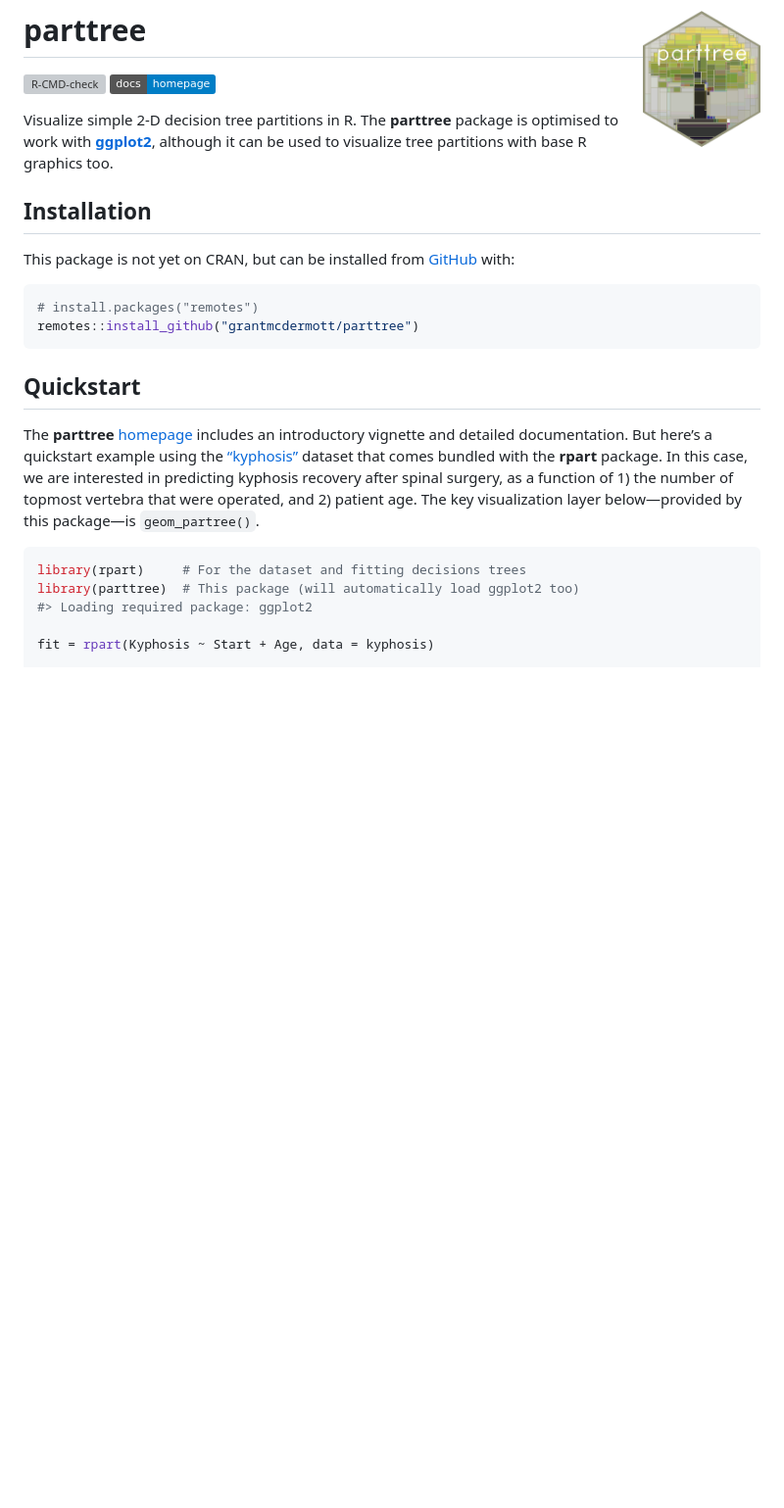
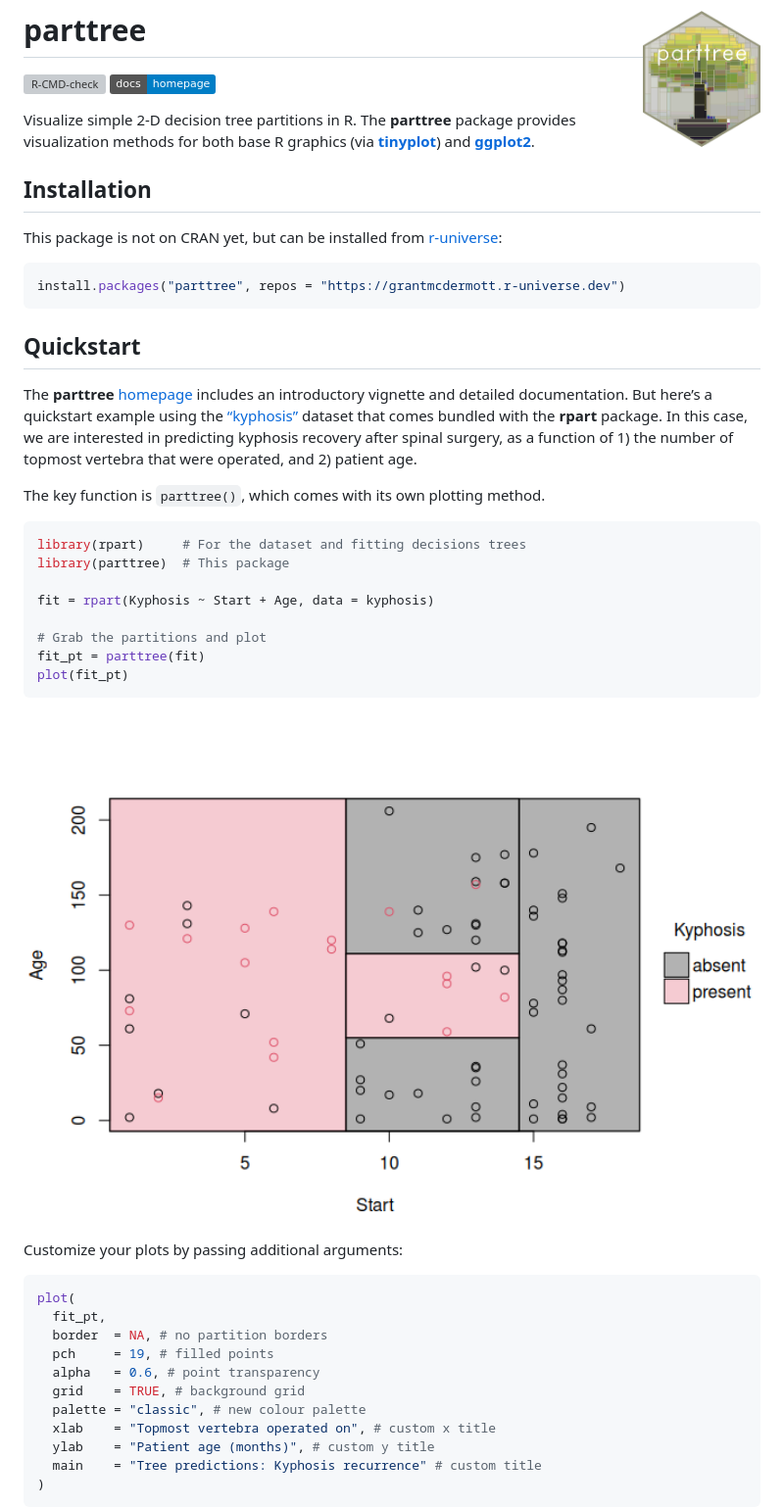
Before and after one commit to grantmcdermott/parttree, a Markdown page: README.md, the part around the change printed below. Shown: that part at 98% size. Rendered like a GitHub page; pictures changed too: man/figures/README-quickstart-1.png; badges without logos; blank space fills up the shorter version; grey boxes are pictures that could not be loaded.

````diff
--- a/README.md
+++ b/README.md
@@ -10,18 +10,17 @@
 <!-- badges: end -->
 
 Visualize simple 2-D decision tree partitions in R. The **parttree**
-package is optimised to work with
-[**ggplot2**](https://ggplot2.tidyverse.org/), although it can be used
-to visualize tree partitions with base R graphics too.
+package provides visualization methods for both base R graphics (via
+[**tinyplot**](https://grantmcdermott.com/tinyplot/)) and
+[**ggplot2**](https://ggplot2.tidyverse.org/).
 
 ## Installation
 
-This package is not yet on CRAN, but can be installed from
-[GitHub](https://github.com/) with:
+This package is not on CRAN yet, but can be installed from
+[r-universe](https://grantmcdermott.r-universe.dev/parttree):
 
 ``` r
-# install.packages("remotes")
-remotes::install_github("grantmcdermott/parttree")
+install.packages("parttree", repos = "https://grantmcdermott.r-universe.dev")
 ```
 
 ## Quickstart
@@ -34,12 +33,37 @@ quickstart example using the
 dataset that comes bundled with the **rpart** package. In this case, we
 are interested in predicting kyphosis recovery after spinal surgery, as
 a function of 1) the number of topmost vertebra that were operated, and
-2) patient age. The key visualization layer below—provided by this
-package—is `geom_partree()`.
+2) patient age.
+
+The key function is `parttree()`, which comes with its own plotting
+method.
 
 ``` r
 library(rpart)     # For the dataset and fitting decisions trees
-library(parttree)  # This package (will automatically load ggplot2 too)
-#> Loading required package: ggplot2
+library(parttree)  # This package
 
 fit = rpart(Kyphosis ~ Start + Age, data = kyphosis)
+
+# Grab the partitions and plot
+fit_pt = parttree(fit)
+plot(fit_pt)
+```
+
+<img src="man/figures/README-quickstart-1.png" width="100%" />
+
+Customize your plots by passing additional arguments:
+
+``` r
+plot(
+  fit_pt,
+  border  = NA, # no partition borders
+  pch     = 19, # filled points
+  alpha   = 0.6, # point transparency
+  grid    = TRUE, # background grid
+  palette = "classic", # new colour palette
+  xlab    = "Topmost vertebra operated on", # custom x title
+  ylab    = "Patient age (months)", # custom y title
+  main    = "Tree predictions: Kyphosis recurrence" # custom title
+)
+```
+
````
Also changed, not shown: other parts of README.md (+10 -1 lines), man/figures/README-quickstart2-1.png (added), man/figures/README-quickstart_gg-1.png (added), 1 other file.
